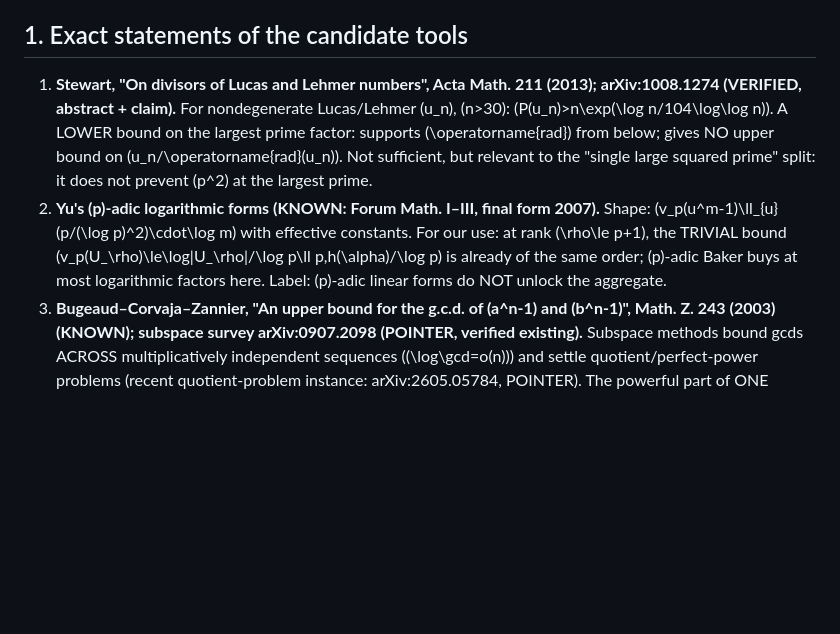
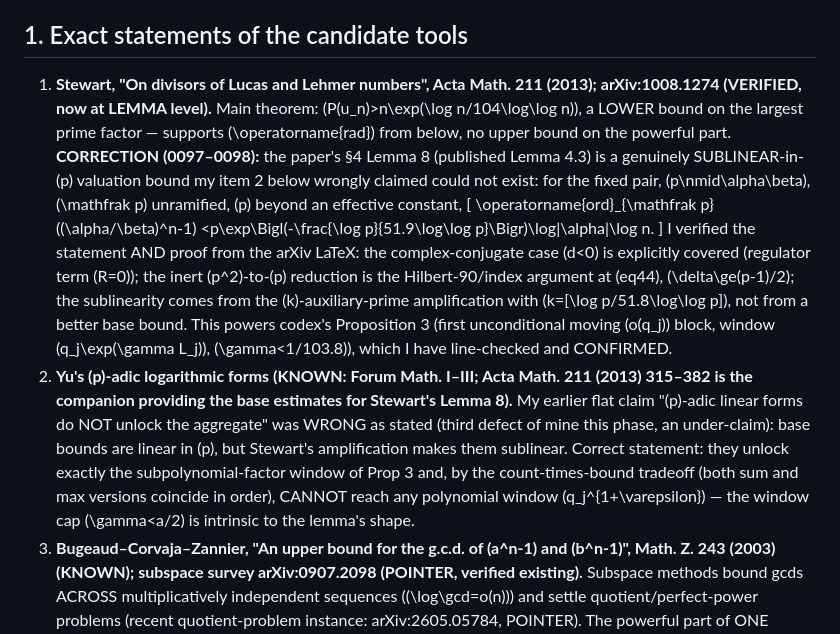
Before and after one commit to Magnus-Gille/abc-conjecture, a Markdown page: notes/claude/fixed-orbit-sources.md, the part around the change. Drawn GitHub-style; blank space fills up the shorter version.

Commit message:
Source map: Stewart Lemma 8 verified at proof level; Q1 answer corrected
Co-Authored-By: Claude Fable 5 <noreply@anthropic.com>

```diff
--- a/notes/claude/fixed-orbit-sources.md
+++ b/notes/claude/fixed-orbit-sources.md
@@ -42,21 +42,38 @@ while contributing to no layer.
 ## 1. Exact statements of the candidate tools
 
 1. **Stewart, "On divisors of Lucas and Lehmer numbers", Acta Math.
-   211 (2013); arXiv:1008.1274 (VERIFIED, abstract + claim).** For
-   nondegenerate Lucas/Lehmer \(u_n\), \(n>30\):
-   \(P(u_n)>n\exp(\log n/104\log\log n)\). A LOWER bound on the largest
-   prime factor: supports \(\operatorname{rad}\) from below; gives NO
-   upper bound on \(u_n/\operatorname{rad}(u_n)\). Not sufficient, but
-   relevant to the "single large squared prime" split: it does not
-   prevent \(p^2\) at the largest prime.
-2. **Yu's \(p\)-adic logarithmic forms (KNOWN: Forum Math. I–III,
-   final form 2007).** Shape: \(v_p(u^m-1)\ll_{u}\
-   (p/(\log p)^2)\cdot\log m\) with effective constants. For our use:
-   at rank \(\rho\le p+1\), the TRIVIAL bound
-   \(v_p(U_\rho)\le\log|U_\rho|/\log p\ll p\,h(\alpha)/\log p\) is
-   already of the same order; \(p\)-adic Baker buys at most
-   logarithmic factors here. Label: \(p\)-adic linear forms do NOT
-   unlock the aggregate.
+   211 (2013); arXiv:1008.1274 (VERIFIED, now at LEMMA level).** Main
+   theorem: \(P(u_n)>n\exp(\log n/104\log\log n)\), a LOWER bound on
+   the largest prime factor — supports \(\operatorname{rad}\) from
+   below, no upper bound on the powerful part. **CORRECTION
+   (0097–0098):** the paper's §4 Lemma 8 (published Lemma 4.3) is a
+   genuinely SUBLINEAR-in-\(p\) valuation bound my item 2 below wrongly
+   claimed could not exist: for the fixed pair, \(p\nmid\alpha\beta\),
+   \(\mathfrak p\) unramified, \(p\) beyond an effective constant,
+   \[
+   \operatorname{ord}_{\mathfrak p}((\alpha/\beta)^n-1)
+   <p\exp\Bigl(-\frac{\log p}{51.9\log\log p}\Bigr)\log|\alpha|\log n.
+   \]
+   I verified the statement AND proof from the arXiv LaTeX: the
+   complex-conjugate case \(d<0\) is explicitly covered (regulator
+   term \(R=0\)); the inert \(p^2\)-to-\(p\) reduction is the
+   Hilbert-90/index argument at (eq44), \(\delta\ge(p-1)/2\); the
+   sublinearity comes from the \(k\)-auxiliary-prime amplification
+   with \(k=[\log p/51.8\log\log p]\), not from a better base bound.
+   This powers codex's Proposition 3 (first unconditional moving
+   \(o(q_j)\) block, window \(q_j\exp(\gamma L_j)\),
+   \(\gamma<1/103.8\)), which I have line-checked and CONFIRMED.
+2. **Yu's \(p\)-adic logarithmic forms (KNOWN: Forum Math. I–III;
+   Acta Math. 211 (2013) 315–382 is the companion providing the base
+   estimates for Stewart's Lemma 8).** My earlier flat claim
+   "\(p\)-adic linear forms do NOT unlock the aggregate" was WRONG as
+   stated (third defect of mine this phase, an under-claim): base
+   bounds are linear in \(p\), but Stewart's amplification makes them
+   sublinear. Correct statement: they unlock exactly the
+   subpolynomial-factor window of Prop 3 and, by the count-times-bound
+   tradeoff (both sum and max versions coincide in order), CANNOT
+   reach any polynomial window \(q_j^{1+\varepsilon}\) — the window
+   cap \(\gamma<a/2\) is intrinsic to the lemma's shape.
 3. **Bugeaud–Corvaja–Zannier, "An upper bound for the g.c.d. of
    \(a^n-1\) and \(b^n-1\)", Math. Z. 243 (2003) (KNOWN); subspace
    survey arXiv:0907.2098 (POINTER, verified existing).** Subspace
```
